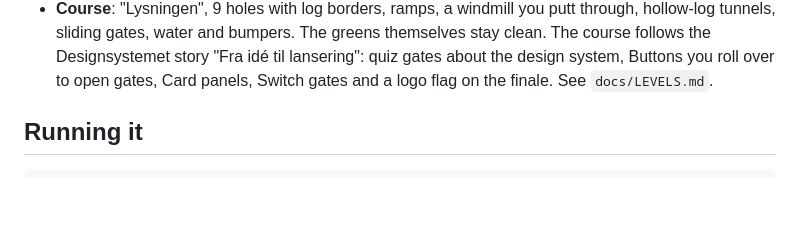
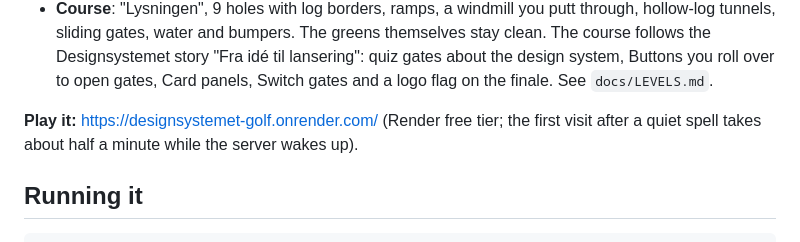
Before and after one commit to Thunear/golf-game, a Markdown page: README.md, the part around the change. GitHub-like rendering; blank space fills up the shorter version.

Commit message:
README: link to the live game on Render
Co-Authored-By: Claude Fable 5.1 <noreply@anthropic.com>

```diff
--- a/README.md
+++ b/README.md
@@ -13,6 +13,9 @@ plays the same hole at the same time. Balls don't collide with each other, so no
   The course follows the Designsystemet story "Fra idé til lansering": quiz gates about the
   design system, Buttons you roll over to open gates, Card panels, Switch gates and a logo
   flag on the finale. See `docs/LEVELS.md`.
+
+**Play it:** https://designsystemet-golf.onrender.com/ (Render free tier; the first visit
+after a quiet spell takes about half a minute while the server wakes up).
 
 ## Running it
 
```
